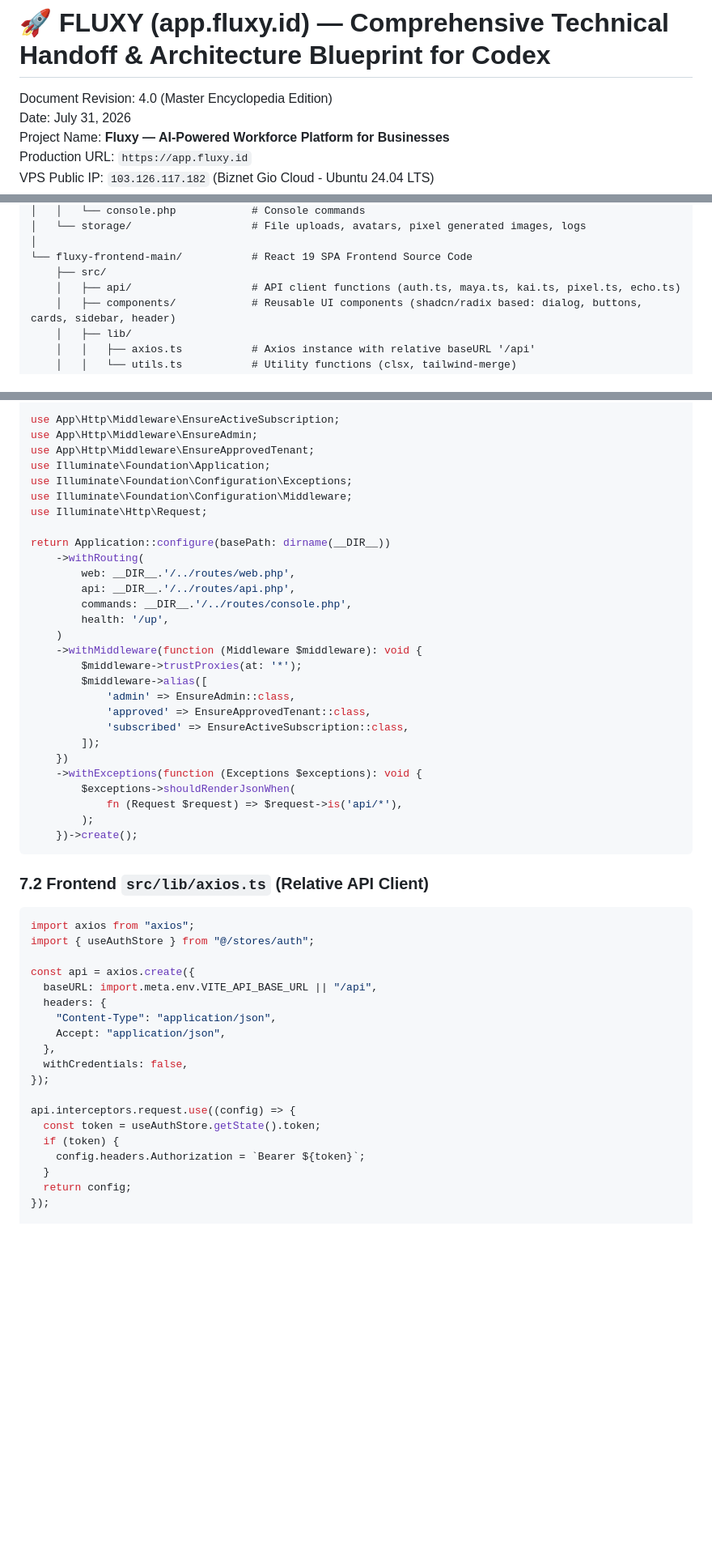
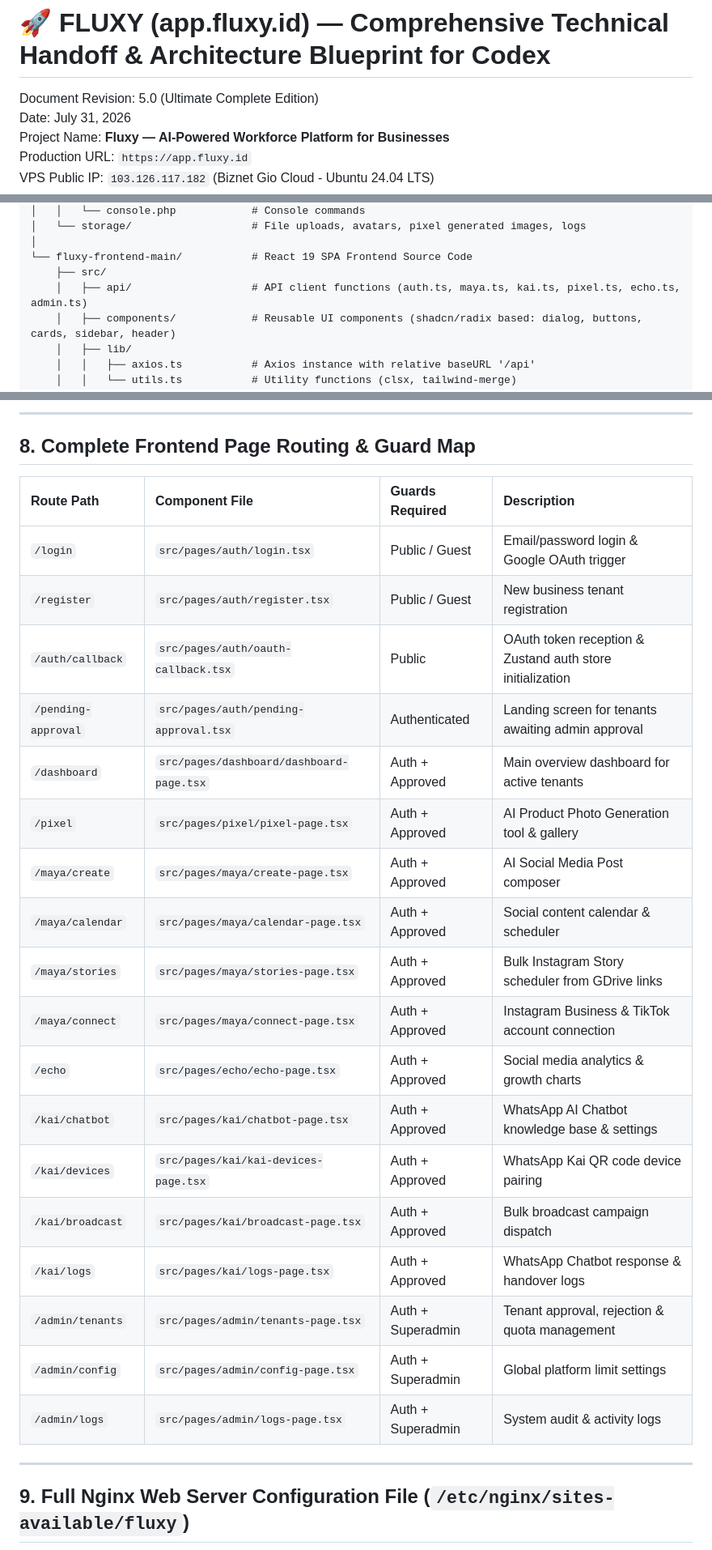
Before and after one commit to ibobatsuga/fluxy_main, a Markdown page: CODEX_HANDOFF.md, 3 parts joined by grey strips. Shown at 81% size. Rendered like a GitHub page; blank space fills up the shorter version.

Commit message:
Expand CODEX_HANDOFF.md to Revision 5.0 Ultimate Complete Edition with full .env table, complete frontend route map, and Nginx config block

````diff
--- a/CODEX_HANDOFF.md
+++ b/CODEX_HANDOFF.md
@@ -1,6 +1,6 @@
 # 🚀 FLUXY (app.fluxy.id) — Comprehensive Technical Handoff & Architecture Blueprint for Codex
 
-Document Revision: 4.0 (Master Encyclopedia Edition)
+Document Revision: 5.0 (Ultimate Complete Edition)
 Date: July 31, 2026
 Project Name: **Fluxy — AI-Powered Workforce Platform for Businesses**
 Production URL: `https://app.fluxy.id`
@@ -98,7 +98,7 @@ Fluxy is a multi-tenant AI Employee SaaS platform designed to automate e-commerc
 │
 └── fluxy-frontend-main/           # React 19 SPA Frontend Source Code
     ├── src/
-    │   ├── api/                   # API client functions (auth.ts, maya.ts, kai.ts, pixel.ts, echo.ts)
+    │   ├── api/                   # API client functions (auth.ts, maya.ts, kai.ts, pixel.ts, echo.ts, admin.ts)
     │   ├── components/            # Reusable UI components (shadcn/radix based: dialog, buttons, cards, sidebar, header)
     │   ├── lib/
     │   │   ├── axios.ts           # Axios instance with relative baseURL '/api'
@@ -536,53 +556,30 @@ All API routes are grouped under `/api/v1/`.
 
-use App\Http\Middleware\EnsureActiveSubscription;
-use App\Http\Middleware\EnsureAdmin;
-use App\Http\Middleware\EnsureApprovedTenant;
-use Illuminate\Foundation\Application;
-use Illuminate\Foundation\Configuration\Exceptions;
-use Illuminate\Foundation\Configuration\Middleware;
-use Illuminate\Http\Request;
+---
 
-return Application::configure(basePath: dirname(__DIR__))
-    ->withRouting(
-        web: __DIR__.'/../routes/web.php',
-        api: __DIR__.'/../routes/api.php',
-        commands: __DIR__.'/../routes/console.php',
-        health: '/up',
-    )
-    ->withMiddleware(function (Middleware $middleware): void {
-        $middleware->trustProxies(at: '*');
-        $middleware->alias([
-            'admin' => EnsureAdmin::class,
-            'approved' => EnsureApprovedTenant::class,
-            'subscribed' => EnsureActiveSubscription::class,
-        ]);
-    })
-    ->withExceptions(function (Exceptions $exceptions): void {
-        $exceptions->shouldRenderJsonWhen(
-            fn (Request $request) => $request->is('api/*'),
-        );
-    })->create();
-```
+## 8. Complete Frontend Page Routing & Guard Map
 
-### 7.2 Frontend `src/lib/axios.ts` (Relative API Client)
-```typescript
-import axios from "axios";
-import { useAuthStore } from "@/stores/auth";
+| Route Path | Component File | Guards Required | Description |
+| :--- | :--- | :--- | :--- |
+| `/login` | `src/pages/auth/login.tsx` | Public / Guest | Email/password login & Google OAuth trigger |
+| `/register` | `src/pages/auth/register.tsx` | Public / Guest | New business tenant registration |
+| `/auth/callback` | `src/pages/auth/oauth-callback.tsx` | Public | OAuth token reception & Zustand auth store initialization |
+| `/pending-approval`| `src/pages/auth/pending-approval.tsx`| Authenticated | Landing screen for tenants awaiting admin approval |
+| `/dashboard` | `src/pages/dashboard/dashboard-page.tsx`| Auth + Approved | Main overview dashboard for active tenants |
+| `/pixel` | `src/pages/pixel/pixel-page.tsx` | Auth + Approved | AI Product Photo Generation tool & gallery |
+| `/maya/create` | `src/pages/maya/create-page.tsx` | Auth + Approved | AI Social Media Post composer |
+| `/maya/calendar` | `src/pages/maya/calendar-page.tsx` | Auth + Approved | Social content calendar & scheduler |
+| `/maya/stories` | `src/pages/maya/stories-page.tsx` | Auth + Approved | Bulk Instagram Story scheduler from GDrive links |
+| `/maya/connect` | `src/pages/maya/connect-page.tsx` | Auth + Approved | Instagram Business & TikTok account connection |
+| `/echo` | `src/pages/echo/echo-page.tsx` | Auth + Approved | Social media analytics & growth charts |
+| `/kai/chatbot` | `src/pages/kai/chatbot-page.tsx` | Auth + Approved | WhatsApp AI Chatbot knowledge base & settings |
+| `/kai/devices` | `src/pages/kai/kai-devices-page.tsx` | Auth + Approved | WhatsApp Kai QR code device pairing |
+| `/kai/broadcast` | `src/pages/kai/broadcast-page.tsx` | Auth + Approved | Bulk broadcast campaign dispatch |
+| `/kai/logs` | `src/pages/kai/logs-page.tsx` | Auth + Approved | WhatsApp Chatbot response & handover logs |
+| `/admin/tenants` | `src/pages/admin/tenants-page.tsx` | Auth + Superadmin | Tenant approval, rejection & quota management |
+| `/admin/config` | `src/pages/admin/config-page.tsx` | Auth + Superadmin | Global platform limit settings |
+| `/admin/logs` | `src/pages/admin/logs-page.tsx` | Auth + Superadmin | System audit & activity logs |
 
-const api = axios.create({
-  baseURL: import.meta.env.VITE_API_BASE_URL || "/api",
-  headers: {
-    "Content-Type": "application/json",
-    Accept: "application/json",
-  },
-  withCredentials: false,
-});
+---
 
-api.interceptors.request.use((config) => {
-  const token = useAuthStore.getState().token;
-  if (token) {
-    config.headers.Authorization = `Bearer ${token}`;
-  }
-  return config;
-});
+## 9. Full Nginx Web Server Configuration File (`/etc/nginx/sites-available/fluxy`)
 
````
Also changed, not shown: other parts of CODEX_HANDOFF.md (+64 -35 lines).
